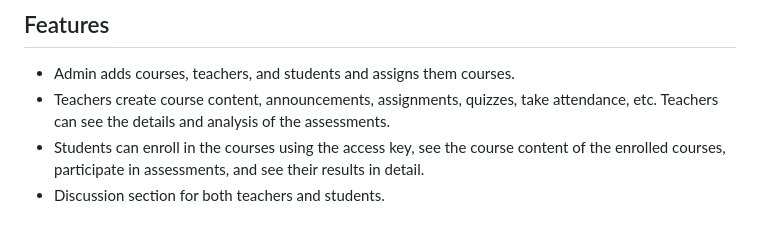
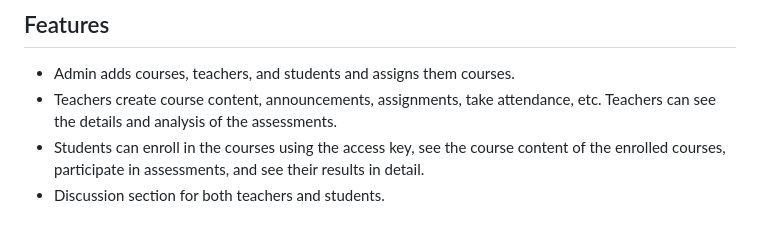
Before and after one commit to jamiul-islam/huda-academy, a Markdown page: README.md, the part around the change. GitHub-like rendering.

```diff
--- a/README.md
+++ b/README.md
@@ -5,7 +5,7 @@ A learning management and online assessment system for academic education.
 ## Features
 
 - Admin adds courses, teachers, and students and assigns them courses.
-- Teachers create course content, announcements, assignments, quizzes, take attendance, etc. Teachers can see the details and analysis of the assessments.
+- Teachers create course content, announcements, assignments, take attendance, etc. Teachers can see the details and analysis of the assessments.
 - Students can enroll in the courses using the access key, see the course content of the enrolled courses, participate in assessments, and see their results in detail.
 - Discussion section for both teachers and students.
 
```
